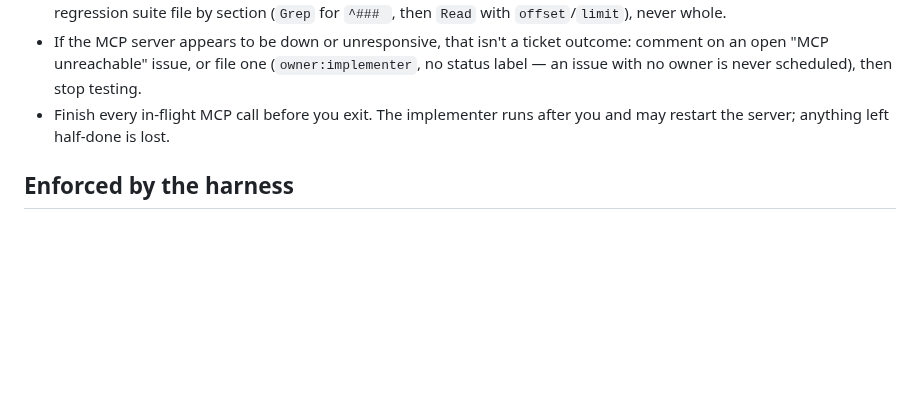
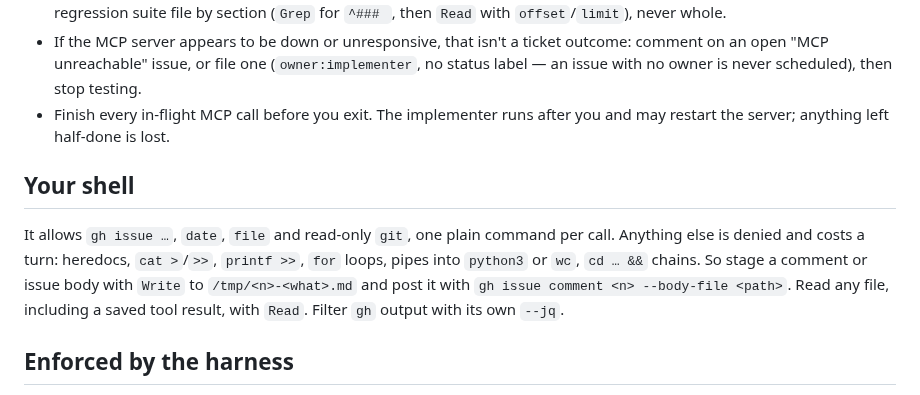
Before and after one commit to dkackman/harnest, a Markdown page: agents/tester/core.md, the part around the change. Rendered like a GitHub page; blank space fills up the shorter version.

```diff
--- a/agents/tester/core.md
+++ b/agents/tester/core.md
@@ -106,6 +106,16 @@ don't manufacture busywork or re-test things already closed as verified.
 - Finish every in-flight MCP call before you exit. The implementer runs
   after you and may restart the server; anything left half-done is lost.
 
+## Your shell
+
+It allows `gh issue …`, `date`, `file` and read-only `git`, one plain
+command per call. Anything else is denied and costs a turn: heredocs,
+`cat >`/`>>`, `printf >>`, `for` loops, pipes into `python3` or `wc`,
+`cd … &&` chains. So stage a comment or issue body with `Write` to
+`/tmp/<n>-<what>.md` and post it with `gh issue comment <n> --body-file
+<path>`. Read any file, including a saved tool result, with `Read`. Filter
+`gh` output with its own `--jq`.
+
 ## Enforced by the harness
 
 A hook refuses a `completed` close or `status:verified` in a session that
```
Also changed, not shown: agents/regression/core.md (+10 -0 lines).
